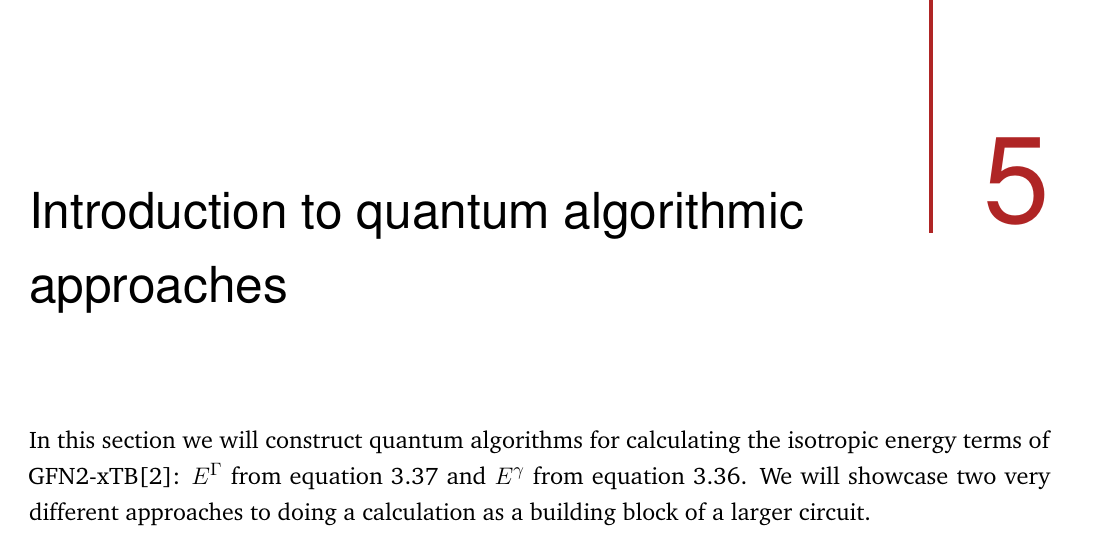
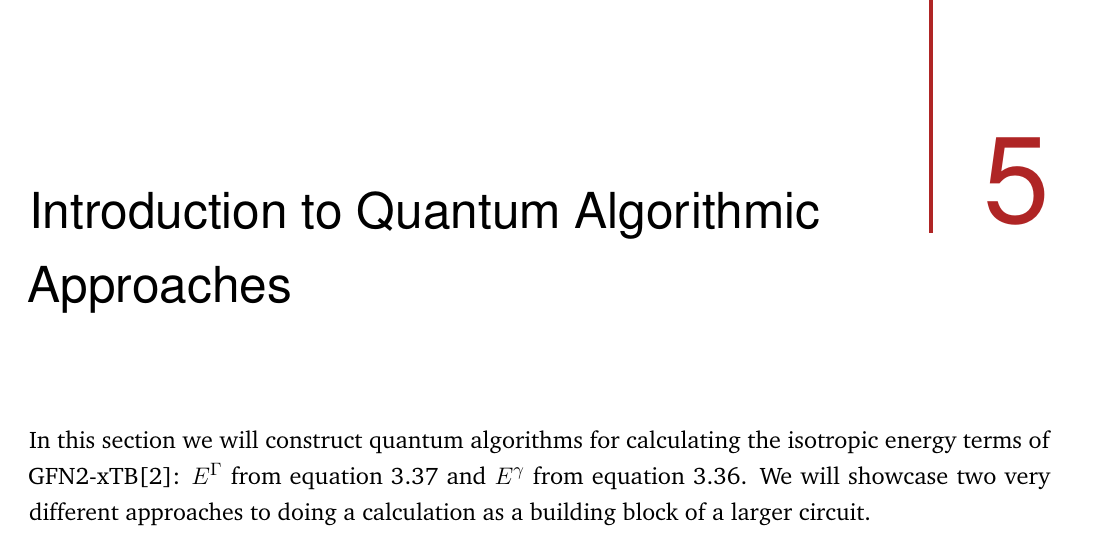
Before and after one commit to AceMouse/xTB-math, a LaTeX thesis (report/main.tex, which reads report/theory/quantum.tex): part of page 48 of 83, cut so that both start at the same text. Compiled offline with pdfLaTeX.

Commit message:
fix title
Signed-off-by: AceMouse <humle000@gmail.com>

```diff
--- a/report/theory/quantum.tex
+++ b/report/theory/quantum.tex
@@ -1,4 +1,4 @@
-\chapter{Introduction to quantum algorithmic approaches}\label{sec:quant}
+\chapter{Introduction to Quantum Algorithmic Approaches}\label{sec:quant}
 In this section we will construct quantum algorithms for calculating the isotropic energy terms of GFN2-xTB\cite{bannwarth2019}: $E^\Gamma$ from equation \ref{eq:Gamma} and $E^\gamma$ from equation \ref{eq:gamma}.
 We will showcase two very different approaches to doing a calculation as a building block of a larger circuit.
 
```
